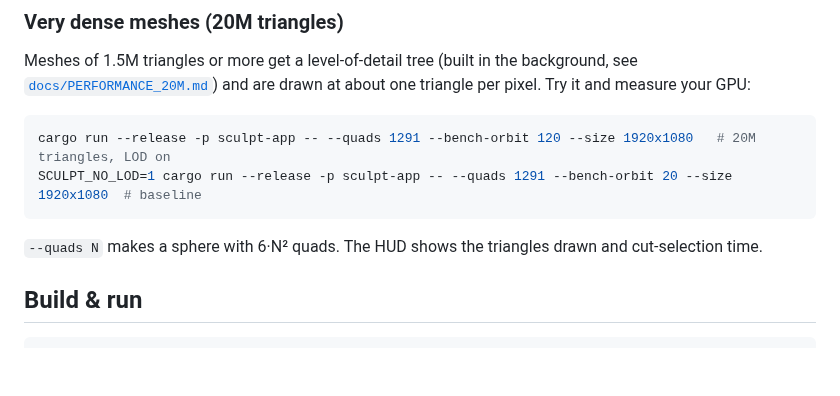
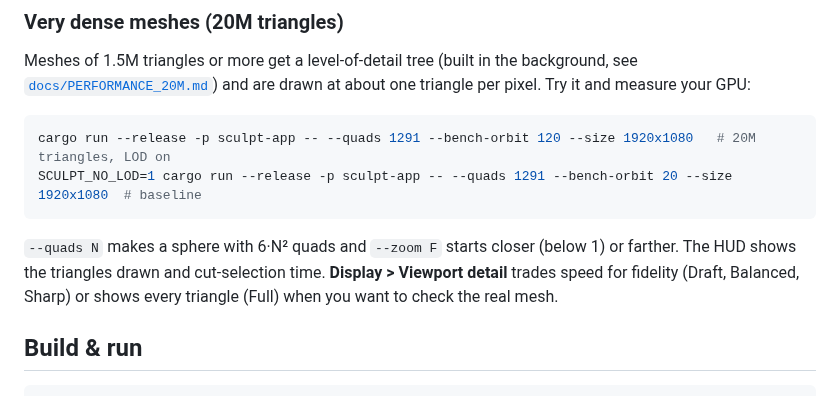
Before and after one commit to arvinmoses/ShaderShare, a Markdown page: sculpt/README.md, the part around the change. GitHub-like rendering; blank space fills up the shorter version.

````diff
--- a/sculpt/README.md
+++ b/sculpt/README.md
@@ -104,7 +104,9 @@ cargo run --release -p sculpt-app -- --quads 1291 --bench-orbit 120 --size 1920x
 SCULPT_NO_LOD=1 cargo run --release -p sculpt-app -- --quads 1291 --bench-orbit 20 --size 1920x1080  # baseline
 ```
 
-`--quads N` makes a sphere with 6·N² quads. The HUD shows the triangles drawn and cut-selection time.
+`--quads N` makes a sphere with 6·N² quads and `--zoom F` starts closer (below 1) or farther. The HUD shows
+the triangles drawn and cut-selection time. **Display > Viewport detail** trades speed for fidelity (Draft,
+Balanced, Sharp) or shows every triangle (Full) when you want to check the real mesh.
 
 ## Build & run
 
````
Also changed, not shown: sculpt/docs/PERFORMANCE_20M.md (+18 -5 lines), sculpt/docs/screenshots/lod_20m.png, 9 other files.
